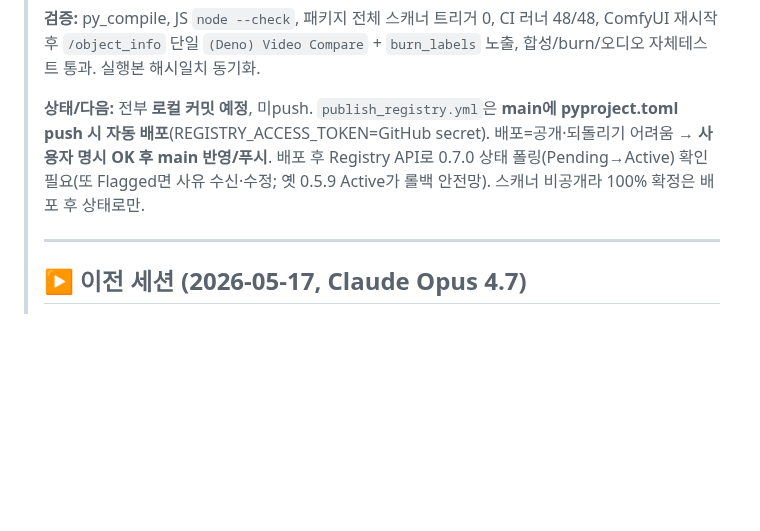
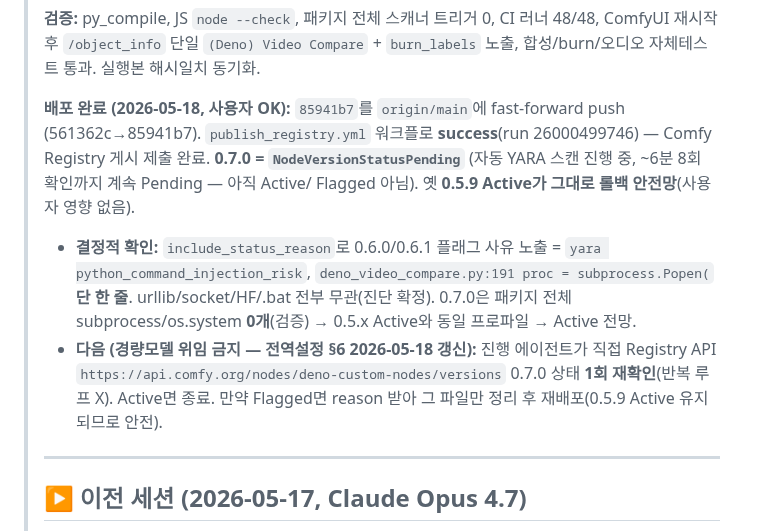
Before and after one commit to Deno2026/comfyui-deno-custom-nodes, a Markdown page: SESSION_HANDOFF.md, the part around the change. Rendered like a GitHub page; blank space fills up the shorter version.

Commit message:
SESSION_HANDOFF: 0.7.0 deployed (main 85941b7, publish workflow success, status Pending)
Flag reason API confirmed the sole 0.6.x trigger = deno_video_compare.py:191
subprocess.Popen (yara python_command_injection_risk); 0.7.0 has zero
subprocess package-wide so it matches the Active 0.5.x profile. Awaiting
scan verdict; 0.5.9 stays Active as rollback. No light-model delegation
(전역설정 §6 updated 2026-05-18).

Co-Authored-By: Claude Opus 4.7 <noreply@anthropic.com>

```diff
--- a/SESSION_HANDOFF.md
+++ b/SESSION_HANDOFF.md
@@ -21,10 +21,16 @@
 > `/object_info` 단일 `(Deno) Video Compare` + `burn_labels` 노출, 합성/burn/오디오 자체테스트 통과.
 > 실행본 해시일치 동기화.
 >
-> **상태/다음:** 전부 **로컬 커밋 예정**, 미push. `publish_registry.yml`은 **main에 pyproject.toml push 시
-> 자동 배포**(REGISTRY_ACCESS_TOKEN=GitHub secret). 배포=공개·되돌리기 어려움 → **사용자 명시 OK 후
-> main 반영/푸시**. 배포 후 Registry API로 0.7.0 상태 폴링(Pending→Active) 확인 필요(또 Flagged면 사유 수신·수정;
-> 옛 0.5.9 Active가 롤백 안전망). 스캐너 비공개라 100% 확정은 배포 후 상태로만.
+> **배포 완료 (2026-05-18, 사용자 OK):** `85941b7`를 `origin/main`에 fast-forward push
+> (561362c→85941b7). `publish_registry.yml` 워크플로 **success**(run 26000499746) — Comfy Registry
+> 게시 제출 완료. **0.7.0 = `NodeVersionStatusPending`** (자동 YARA 스캔 진행 중, ~6분 8회 확인까지
+> 계속 Pending — 아직 Active/ Flagged 아님). 옛 **0.5.9 Active가 그대로 롤백 안전망**(사용자 영향 없음).
+> - **결정적 확인:** `include_status_reason`로 0.6.0/0.6.1 플래그 사유 노출 = `yara python_command_injection_risk`,
+>   `deno_video_compare.py:191 proc = subprocess.Popen(` **단 한 줄**. urllib/socket/HF/.bat 전부 무관(진단 확정).
+>   0.7.0은 패키지 전체 subprocess/os.system **0개**(검증) → 0.5.x Active와 동일 프로파일 → Active 전망.
+> - **다음 (경량모델 위임 금지 — 전역설정 §6 2026-05-18 갱신):** 진행 에이전트가 직접 Registry API
+>   `https://api.comfy.org/nodes/deno-custom-nodes/versions` 0.7.0 상태 **1회 재확인**(반복 루프 X).
+>   Active면 종료. 만약 Flagged면 reason 받아 그 파일만 정리 후 재배포(0.5.9 Active 유지되므로 안전).
 >
 > ---
 >
```
